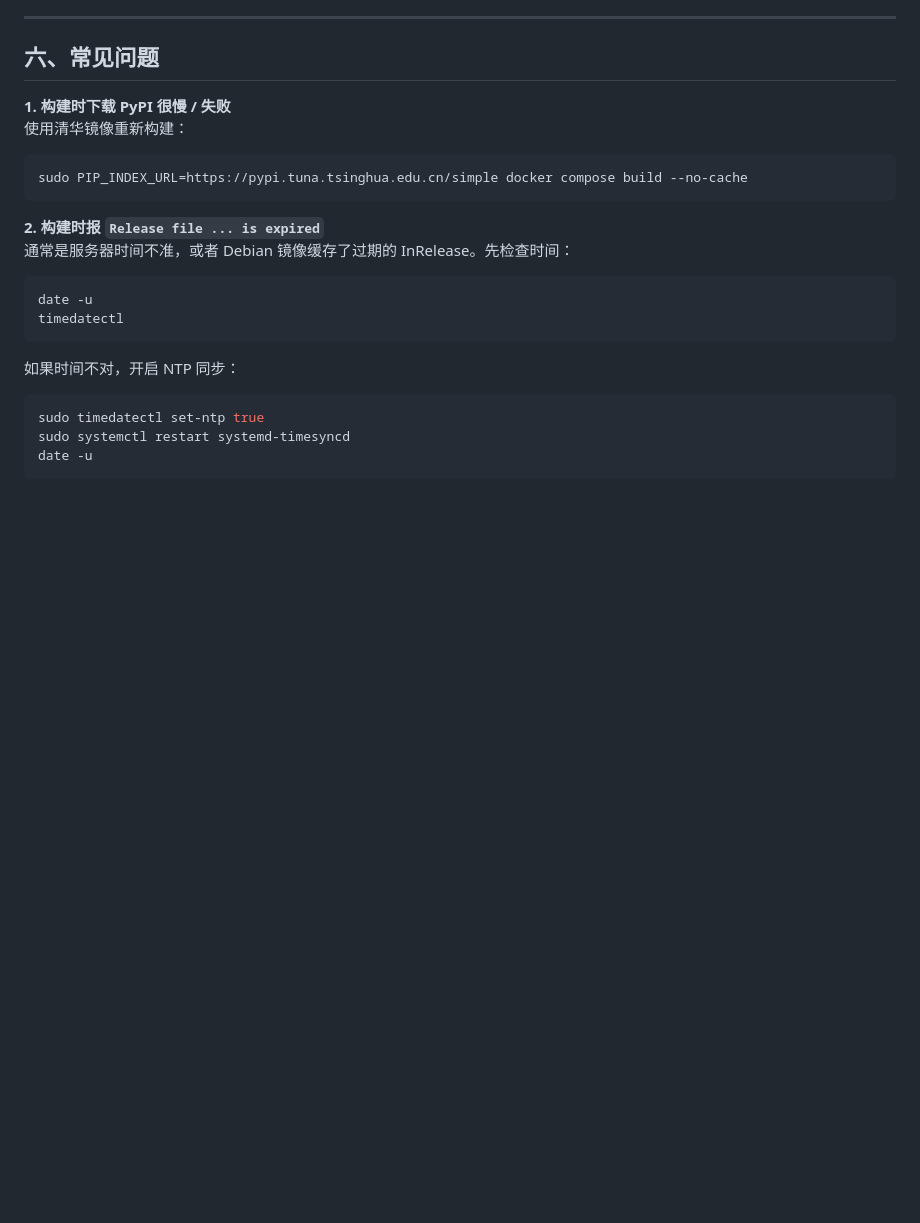
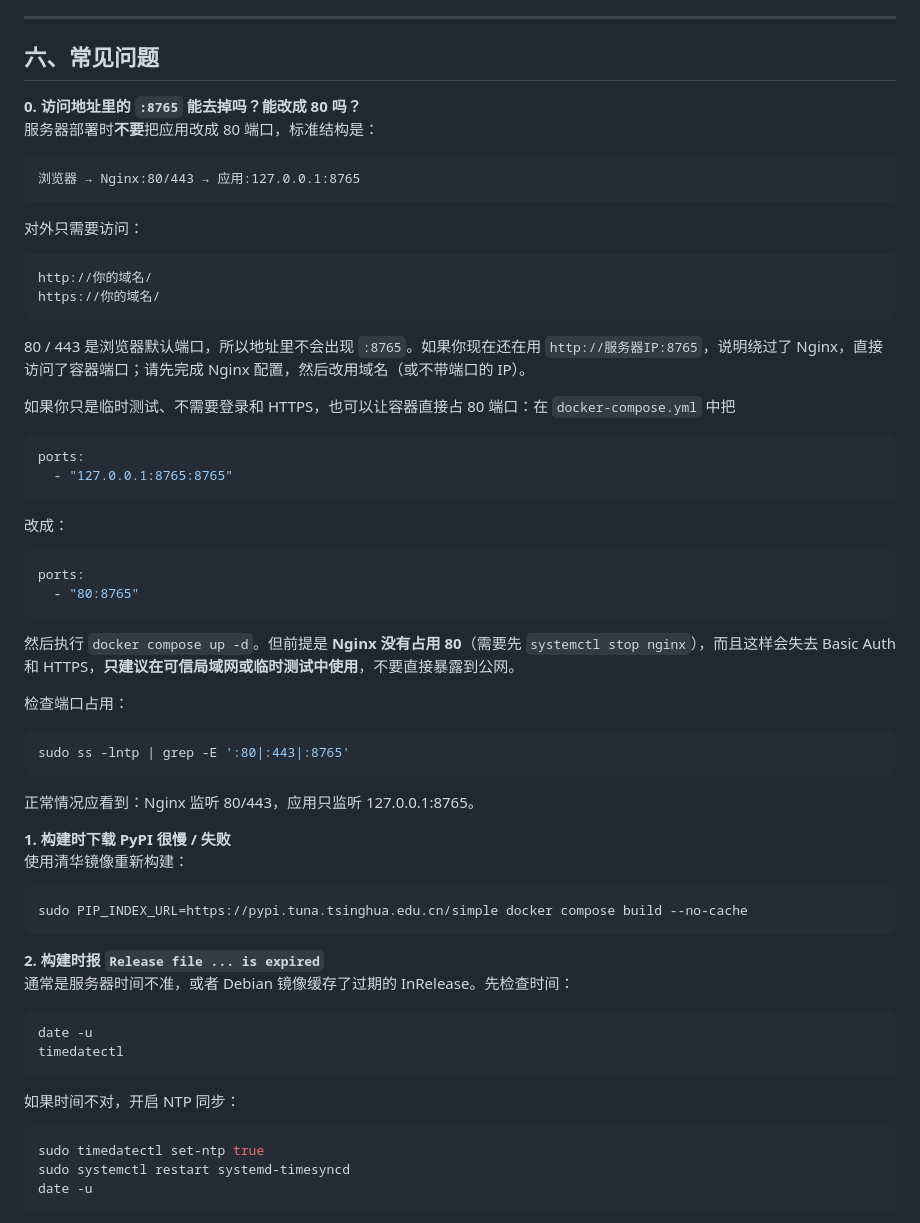
Before and after one commit to xiaokai169/snack-expiry-manager, a Markdown page: deploy/README.md, the part around the change. Rendered like a GitHub page; blank space fills up the shorter version.

Commit message:
docs: 说明 8765 与 Nginx 80/443 的关系

````diff
--- a/deploy/README.md
+++ b/deploy/README.md
@@ -227,6 +227,48 @@ cloudflared tunnel --url http://127.0.0.1:8765
 
 ## 六、常见问题
 
+**0. 访问地址里的 `:8765` 能去掉吗？能改成 80 吗？**
+服务器部署时**不要**把应用改成 80 端口，标准结构是：
+
+```
+浏览器 → Nginx:80/443 → 应用:127.0.0.1:8765
+```
+
+对外只需要访问：
+
+```
+http://你的域名/
+https://你的域名/
+```
+
+80 / 443 是浏览器默认端口，所以地址里不会出现 `:8765`。如果你现在还在用 `http://服务器IP:8765`，说明绕过了 Nginx，直接访问了容器端口；请先完成 Nginx 配置，然后改用域名（或不带端口的 IP）。
+
+如果你只是临时测试、不需要登录和 HTTPS，也可以让容器直接占 80 端口：在 `docker-compose.yml` 中把
+
+```yaml
+ports:
+  - "127.0.0.1:8765:8765"
+```
+
+改成：
+
+```yaml
+ports:
+  - "80:8765"
+```
+
+然后执行 `docker compose up -d`。但前提是 **Nginx 没有占用 80**（需要先 `systemctl stop nginx`），而且这样会失去 Basic Auth 和 HTTPS，**只建议在可信局域网或临时测试中使用**，不要直接暴露到公网。
+
+检查端口占用：
+
+```bash
+sudo ss -lntp | grep -E ':80|:443|:8765'
+```
+
+正常情况应看到：Nginx 监听 80/443，应用只监听 127.0.0.1:8765。
+
+
+
 **1. 构建时下载 PyPI 很慢 / 失败**
 使用清华镜像重新构建：
 
````
